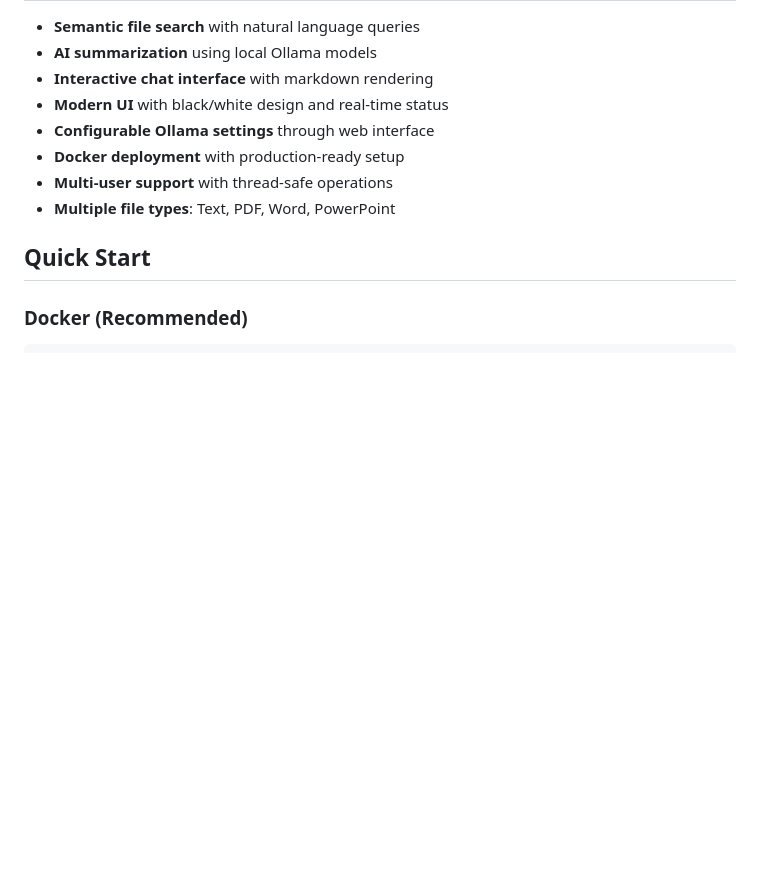
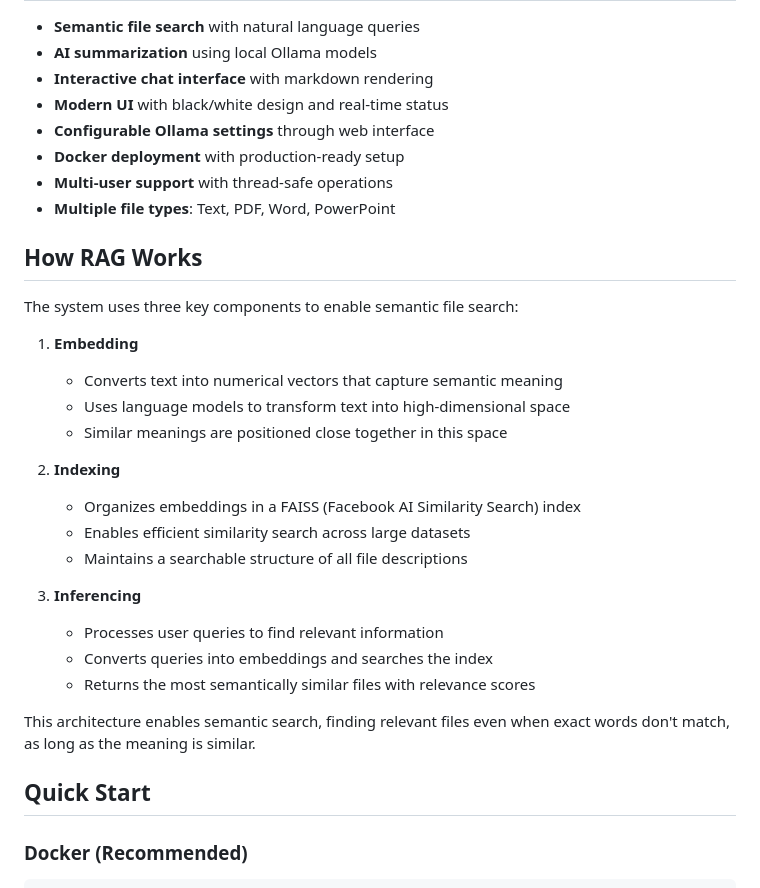
Before and after one commit to MaxymHuang/local_rag_system, a Markdown page: README.md, the part around the change. Rendered like a GitHub page; blank space fills up the shorter version.

```diff
--- a/README.md
+++ b/README.md
@@ -12,6 +12,27 @@ A powerful file search and summarization system using RAG (Retrieval-Augmented G
 - **Docker deployment** with production-ready setup
 - **Multi-user support** with thread-safe operations
 - **Multiple file types**: Text, PDF, Word, PowerPoint
+
+## How RAG Works
+
+The system uses three key components to enable semantic file search:
+
+1. **Embedding**
+   - Converts text into numerical vectors that capture semantic meaning
+   - Uses language models to transform text into high-dimensional space
+   - Similar meanings are positioned close together in this space
+
+2. **Indexing**
+   - Organizes embeddings in a FAISS (Facebook AI Similarity Search) index
+   - Enables efficient similarity search across large datasets
+   - Maintains a searchable structure of all file descriptions
+
+3. **Inferencing**
+   - Processes user queries to find relevant information
+   - Converts queries into embeddings and searches the index
+   - Returns the most semantically similar files with relevance scores
+
+This architecture enables semantic search, finding relevant files even when exact words don't match, as long as the meaning is similar.
 
 ## Quick Start
 
```
Also changed, not shown: improvements.md (added, +78 -0 lines).
